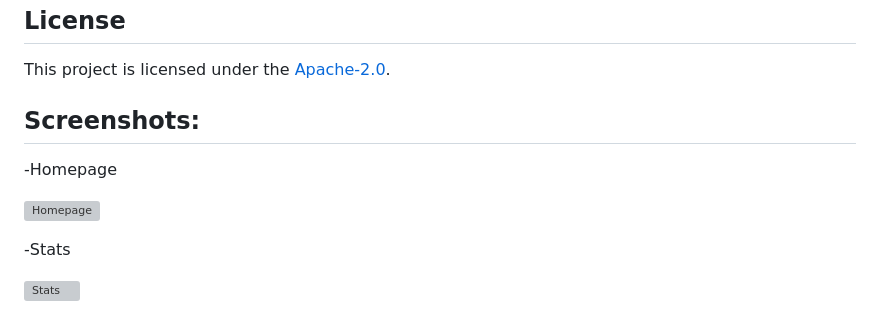
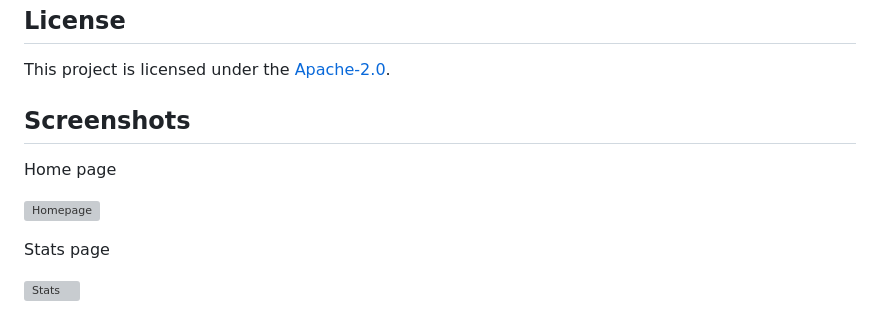
Before and after one commit to Devilnimesh001/CLASH_OF_CLANS_API, a Markdown page: README.md, the part around one of its changes. GitHub-like rendering; grey boxes are pictures that could not be loaded.

```diff
--- a/README.md
+++ b/README.md
@@ -84,11 +84,11 @@ Following these steps will guide you through setting up the project on your loca
 
 This project is licensed under the [Apache-2.0](LICENSE).
 
-## Screenshots:
+## Screenshots
 
--Homepage
+Home page
 
 ![Homepage](https://github.com/Devilnimesh001/CLASH_OF_CLANS_API/blob/main/SCREENSHOTS/HOME.PNG?raw=true)
 
--Stats
+Stats page
 
```
Also changed, not shown: other parts of README.md (+4 -1 lines).
